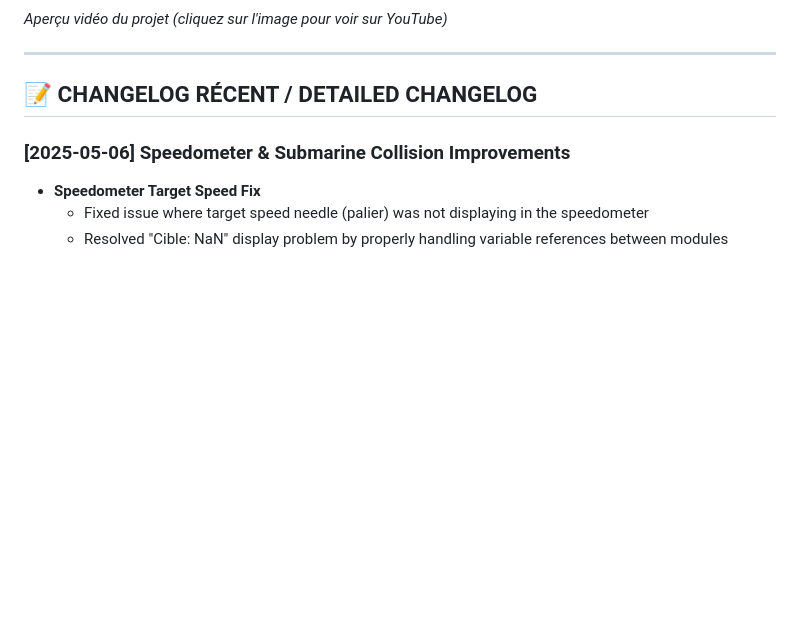
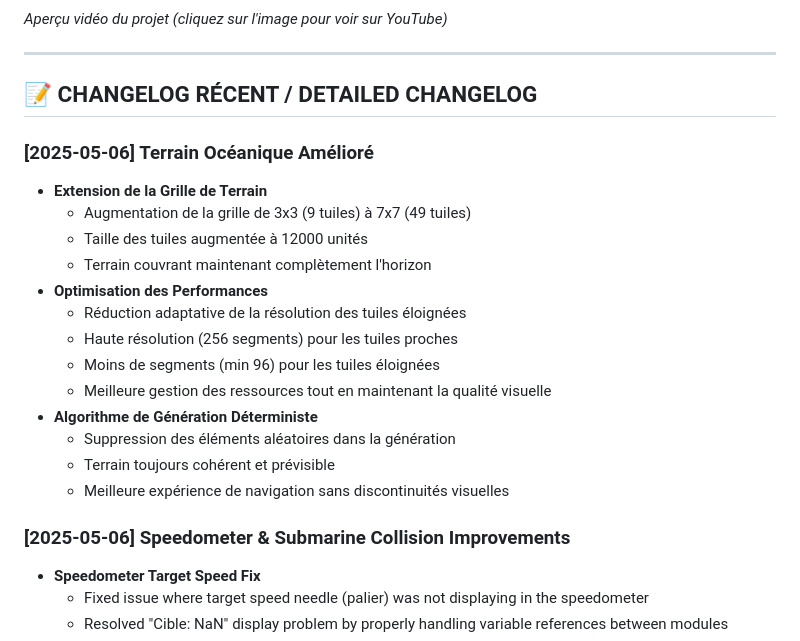
Before and after one commit to lejrimostfa/GATO3D, a Markdown page: README.md, the part around the change. Rendered like a GitHub page; blank space fills up the shorter version.

Commit message:
docs: add changelog for improved ocean terrain with expanded grid and optimizations

```diff
--- a/README.md
+++ b/README.md
@@ -9,6 +9,21 @@
 ---
 
 ## 📝 CHANGELOG RÉCENT / DETAILED CHANGELOG
+
+### [2025-05-06] Terrain Océanique Amélioré
+- **Extension de la Grille de Terrain**
+  - Augmentation de la grille de 3x3 (9 tuiles) à 7x7 (49 tuiles)
+  - Taille des tuiles augmentée à 12000 unités
+  - Terrain couvrant maintenant complètement l'horizon
+- **Optimisation des Performances**
+  - Réduction adaptative de la résolution des tuiles éloignées
+  - Haute résolution (256 segments) pour les tuiles proches
+  - Moins de segments (min 96) pour les tuiles éloignées
+  - Meilleure gestion des ressources tout en maintenant la qualité visuelle
+- **Algorithme de Génération Déterministe**
+  - Suppression des éléments aléatoires dans la génération
+  - Terrain toujours cohérent et prévisible
+  - Meilleure expérience de navigation sans discontinuités visuelles
 
 ### [2025-05-06] Speedometer & Submarine Collision Improvements
 - **Speedometer Target Speed Fix**
```
